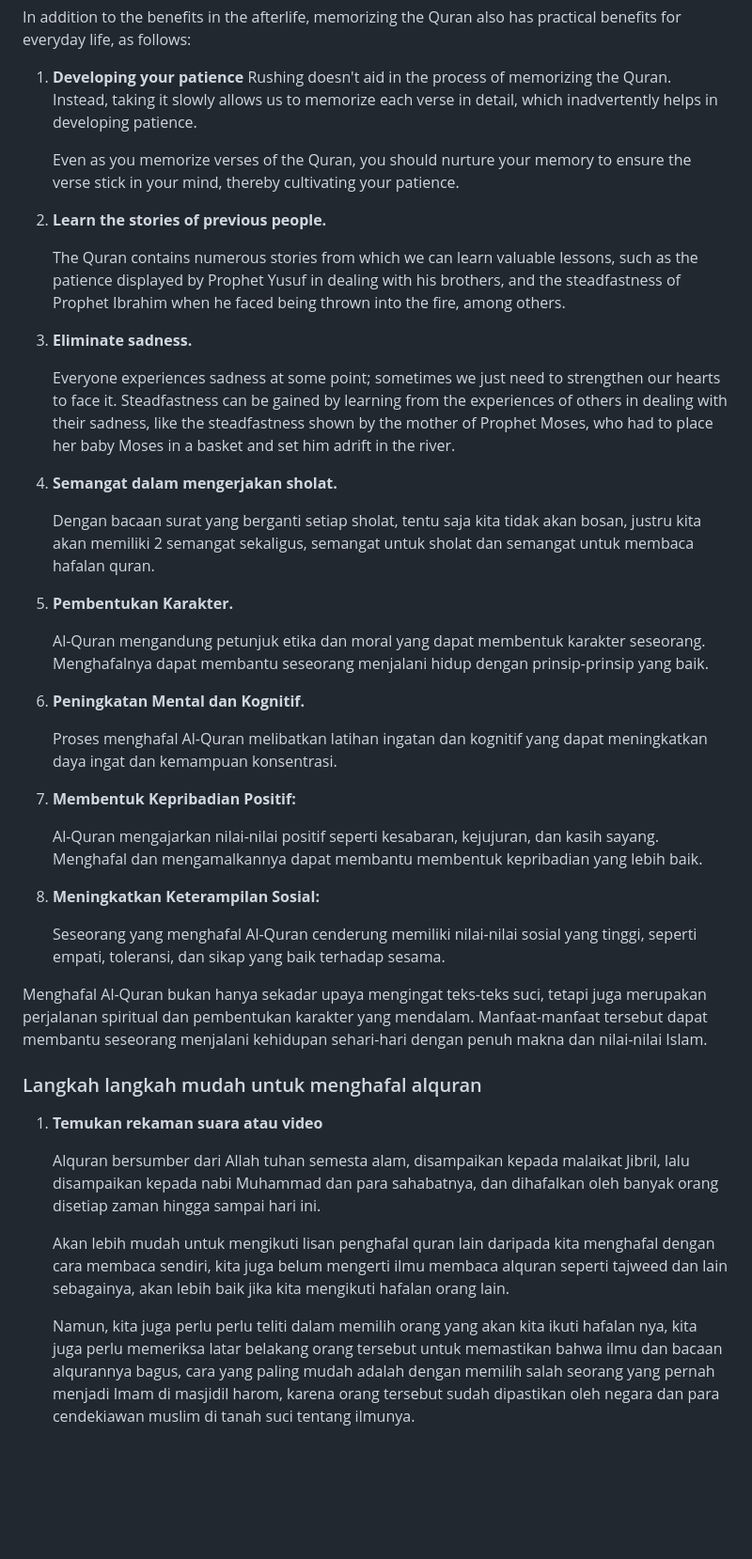
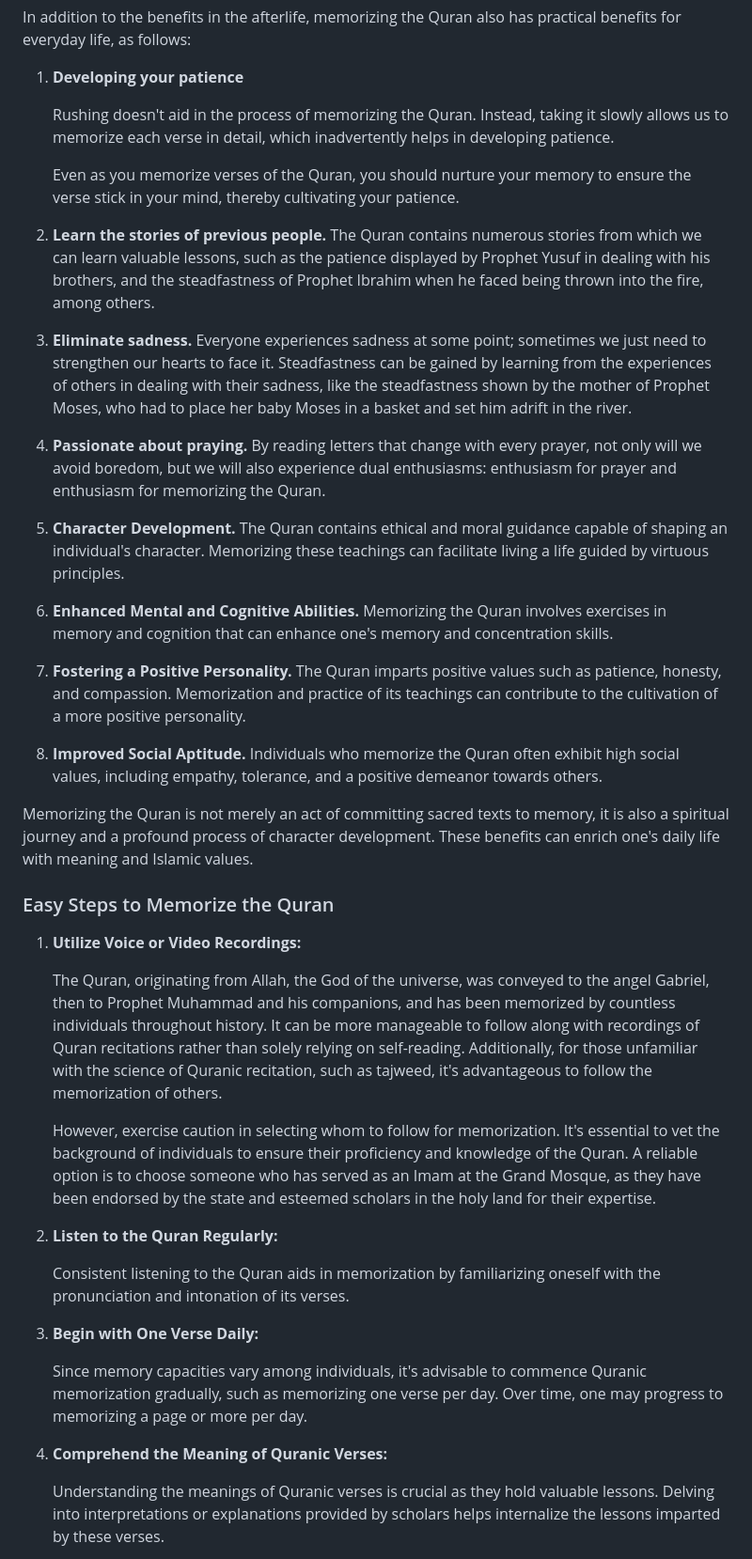
Before and after one commit to rijalBinHusen/portofolio-2, a Markdown page: src/content/easiest-to-memorize-quran.md, the part around one of its changes. Shown at 94% size. Drawn GitHub-style; blank space fills up the shorter version.

Commit message:
continue later

```diff
--- a/src/content/easiest-to-memorize-quran.md
+++ b/src/content/easiest-to-memorize-quran.md
@@ -19,49 +19,52 @@ In fact, anyone can memorize the Quran with patience and persistence. Through th
 
 In addition to the benefits in the afterlife, memorizing the Quran also has practical benefits for everyday life, as follows:
 1. **Developing your patience**
+
     Rushing doesn't aid in the process of memorizing the Quran. Instead, taking it slowly allows us to memorize each verse in detail, which inadvertently helps in developing patience.
 
     Even as you memorize verses of the Quran, you should nurture your memory to ensure the verse stick in your mind, thereby cultivating your patience.
 
 2. **Learn the stories of previous people.**
-
     The Quran contains numerous stories from which we can learn valuable lessons, such as the patience displayed by Prophet Yusuf in dealing with his brothers, and the steadfastness of Prophet Ibrahim when he faced being thrown into the fire, among others.
 
 3. **Eliminate sadness.**
-
     Everyone experiences sadness at some point; sometimes we just need to strengthen our hearts to face it. Steadfastness can be gained by learning from the experiences of others in dealing with their sadness, like the steadfastness shown by the mother of Prophet Moses, who had to place her baby Moses in a basket and set him adrift in the river.
 
-4. **Semangat dalam mengerjakan sholat.**
-
-    Dengan bacaan surat yang berganti setiap sholat, tentu saja kita tidak akan bosan, justru kita akan memiliki 2 semangat sekaligus, semangat untuk sholat dan semangat untuk membaca hafalan quran.
+4. **Passionate about praying.**
+    By reading letters that change with every prayer, not only will we avoid boredom, but we will also experience dual enthusiasms: enthusiasm for prayer and enthusiasm for memorizing the Quran.
 
 
-5. **Pembentukan Karakter.**
+5. **Character Development.**
+    The Quran contains ethical and moral guidance capable of shaping an individual's character. Memorizing these teachings can facilitate living a life guided by virtuous principles.
 
-   Al-Quran mengandung petunjuk etika dan moral yang dapat membentuk karakter seseorang. Menghafalnya dapat membantu seseorang menjalani hidup dengan prinsip-prinsip yang baik.
+6. **Enhanced Mental and Cognitive Abilities.**
+    Memorizing the Quran involves exercises in memory and cognition that can enhance one's memory and concentration skills.
 
-6. **Peningkatan Mental dan Kognitif.**
+7. **Fostering a Positive Personality.**
+    The Quran imparts positive values such as patience, honesty, and compassion. Memorization and practice of its teachings can contribute to the cultivation of a more positive personality.
 
-    Proses menghafal Al-Quran melibatkan latihan ingatan dan kognitif yang dapat meningkatkan daya ingat dan kemampuan konsentrasi.
+8. **Improved Social Aptitude.**
+    Individuals who memorize the Quran often exhibit high social values, including empathy, tolerance, and a positive demeanor towards others.
 
+Memorizing the Quran is not merely an act of committing sacred texts to memory, it is also a spiritual journey and a profound process of character development. These benefits can enrich one's daily life with meaning and Islamic values.
 
-7. **Membentuk Kepribadian Positif:**
+### Easy Steps to Memorize the Quran
 
-    Al-Quran mengajarkan nilai-nilai positif seperti kesabaran, kejujuran, dan kasih sayang. Menghafal dan mengamalkannya dapat membantu membentuk kepribadian yang lebih baik.
+1. **Utilize Voice or Video Recordings:**
 
-8.  **Meningkatkan Keterampilan Sosial:**
+    The Quran, originating from Allah, the God of the universe, was conveyed to the angel Gabriel, then to Prophet Muhammad and his companions, and has been memorized by countless individuals throughout history. It can be more manageable to follow along with recordings of Quran recitations rather than solely relying on self-reading. Additionally, for those unfamiliar with the science of Quranic recitation, such as tajweed, it's advantageous to follow the memorization of others.
 
-    Seseorang yang menghafal Al-Quran cenderung memiliki nilai-nilai sosial yang tinggi, seperti empati, toleransi, dan sikap yang baik terhadap sesama.
+    However, exercise caution in selecting whom to follow for memorization. It's essential to vet the background of individuals to ensure their proficiency and knowledge of the Quran. A reliable option is to choose someone who has served as an Imam at the Grand Mosque, as they have been endorsed by the state and esteemed scholars in the holy land for their expertise.
 
-Menghafal Al-Quran bukan hanya sekadar upaya mengingat teks-teks suci, tetapi juga merupakan perjalanan spiritual dan pembentukan karakter yang mendalam. Manfaat-manfaat tersebut dapat membantu seseorang menjalani kehidupan sehari-hari dengan penuh makna dan nilai-nilai Islam.
+2. **Listen to the Quran Regularly:**
 
-### Langkah langkah mudah untuk menghafal alquran
+    Consistent listening to the Quran aids in memorization by familiarizing oneself with the pronunciation and intonation of its verses.
 
-1. **Temukan rekaman suara atau video**
+3. **Begin with One Verse Daily:**
 
-    Alquran bersumber dari Allah tuhan semesta alam, disampaikan kepada malaikat Jibril, lalu disampaikan kepada nabi Muhammad dan para sahabatnya, dan dihafalkan oleh banyak orang disetiap zaman hingga sampai hari ini.
+    Since memory capacities vary among individuals, it's advisable to commence Quranic memorization gradually, such as memorizing one verse per day. Over time, one may progress to memorizing a page or more per day.
 
-    Akan lebih mudah untuk mengikuti lisan penghafal quran lain daripada kita menghafal dengan cara membaca sendiri, kita juga belum mengerti ilmu membaca alquran seperti tajweed dan lain sebagainya, akan lebih baik jika kita mengikuti hafalan orang lain.
+4. **Comprehend the Meaning of Quranic Verses:**
 
-    Namun, kita juga perlu perlu teliti dalam memilih orang yang akan kita ikuti hafalan nya, kita juga perlu memeriksa latar belakang orang tersebut untuk memastikan bahwa ilmu dan bacaan alqurannya bagus, cara yang paling mudah adalah dengan memilih salah seorang yang pernah menjadi Imam di masjidil harom, karena orang tersebut sudah dipastikan oleh negara dan para cendekiawan muslim di tanah suci tentang ilmunya.
+    Understanding the meanings of Quranic verses is crucial as they hold valuable lessons. Delving into interpretations or explanations provided by scholars helps internalize the lessons imparted by these verses.
 
```
Also changed, not shown: other parts of src/content/easiest-to-memorize-quran.md (+1 -13 lines).
